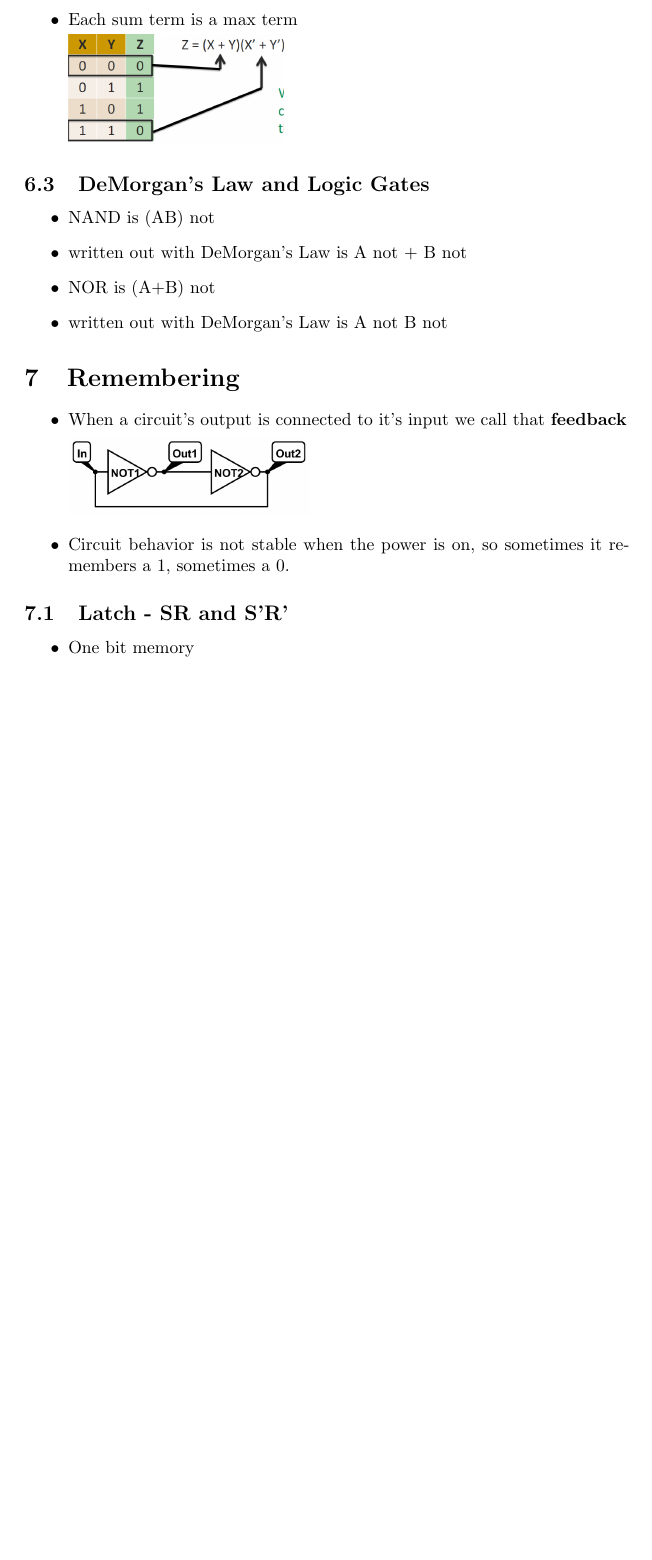
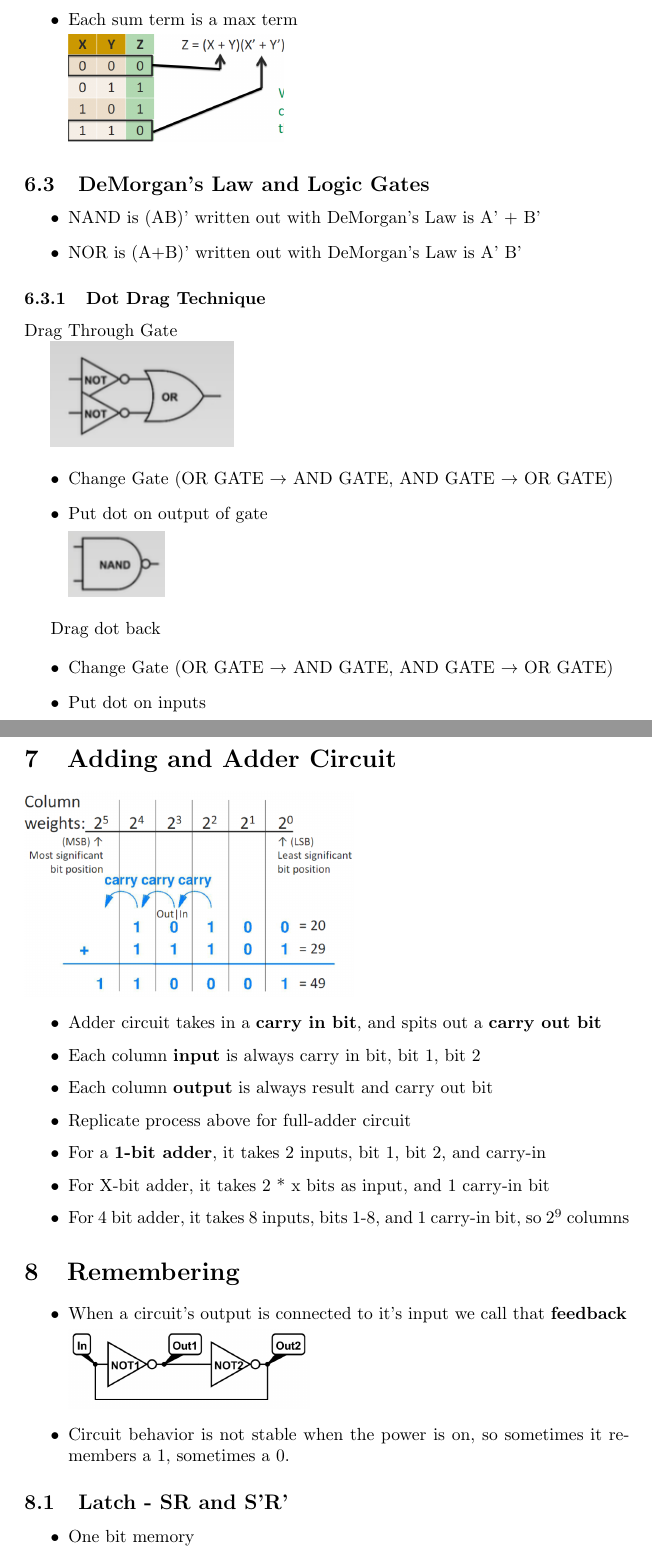
Before and after one commit to LanceMa03/CS-250-Study-Guide, a LaTeX document (main.tex): part of page 8 of 10 before the commit and two parts of pages 8 and 9 of 11 after it, the two joined at a grey line, cut so that both start at the same text, the shorter picture padded with empty space. Compiled offline with pdfLaTeX.

Commit message:
added adder circuit

```diff
--- a/main.tex
+++ b/main.tex
@@ -3,7 +3,7 @@
 \usepackage{graphicx}
 \graphicspath{{./images}}
 
-\title{CS 250 Study Guide}
+\title{CS 250 Midterm 2 Study Guide}
 \author{Lance Ma}
 \date{October 2022}
 
@@ -308,18 +312,53 @@
 \subsection{DeMorgan's Law and Logic Gates}
 
 \begin{itemize}
-    \item NAND is (AB) not
+    \item NAND is (AB)' written out with DeMorgan's Law is A' + B'
 
-    \item written out with DeMorgan's Law is A not + B not
+    \item NOR is (A+B)' written out with DeMorgan's Law is A' B'
 
-    \item NOR is (A+B) not
+ \end{itemize}
 
-    \item written out with DeMorgan's Law is A not B not
+   \subsubsection{Dot Drag Technique}
+
+    Drag Through Gate
+
+    \includegraphics[]{images/drag_gate_before.png}
+
+    \begin{itemize}
+        \item Change Gate (OR GATE $\rightarrow$ AND GATE, AND GATE $\rightarrow$ OR GATE)
+        \item Put dot on output of gate
+
+        \includegraphics[]{images/dot_drag_after.png}
+    \end{itemize}
+
+    Drag dot back
+
+   \begin{itemize}
+       \item Change Gate (OR GATE $\rightarrow$ AND GATE, AND GATE $\rightarrow$ OR GATE)
+
+       \item Put dot on inputs
+   \end{itemize}
 
 
+\section{Adding and Adder Circuit}
+
+\includegraphics[scale=0.4]{images/unsigned_adder.png}
+
+\begin{itemize}
+    \item Adder circuit takes in a \textbf{carry in bit}, and spits out a \textbf{carry out bit}
+
+    \item Each column \textbf{input} is always carry in bit, bit 1, bit 2
+
+    \item Each column \textbf{output} is always result and carry out bit
+
+    \item Replicate process above for full-adder circuit
+
+    \item For a \textbf{1-bit adder}, it takes 2 inputs, bit 1, bit 2, and carry-in
+
+    \item For X-bit adder, it takes 2 * x bits as input, and 1 carry-in bit
+
+    \item For 4 bit adder, it takes 8 inputs, bits 1-8, and 1 carry-in bit, so $2^9$ columns
 \end{itemize}
-
-
 \section{Remembering}
 
 \begin{itemize}
```
Also changed, not shown: images/dot_drag_after.png (added), images/drag_gate_before.png (added), images/unsigned_adder.png (added), main.tex (10 more changed lines).
